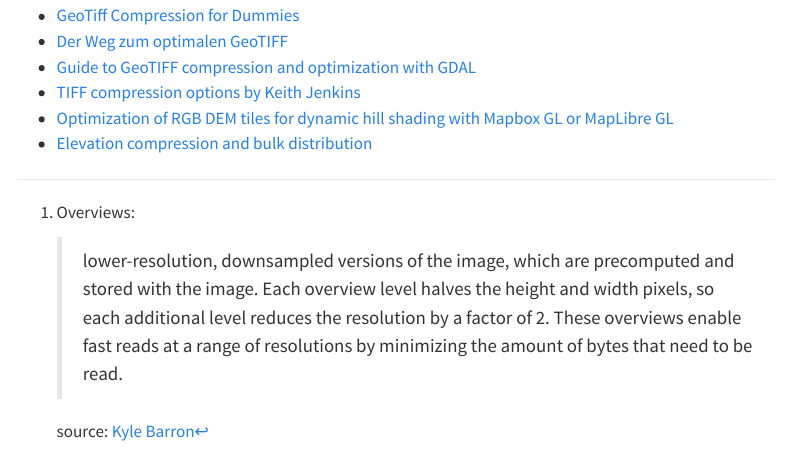
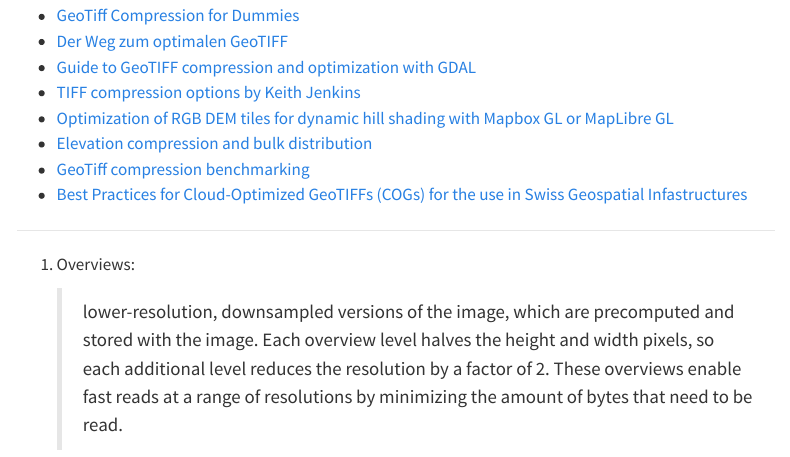
Before and after one commit to wiesehahn/wiesehahn.github.io, a Quarto document (posts/image_compression/index.qmd): the page in a window 1100 px wide, from 5960 px down. Rendered offline with R 4.5, knitr and Pandoc in place of Quarto, with nearby package versions; menus at the side of the page are left out.

Commit message:
add sources

```diff
--- a/posts/image_compression/index.qmd
+++ b/posts/image_compression/index.qmd
@@ -272,3 +272,5 @@
 - [TIFF compression options by Keith Jenkins](https://gist.github.com/kgjenkins/877ff0bf7aef20f87895a6e93d61fb43)
 - [Optimization of RGB DEM tiles for dynamic hill shading with Mapbox GL or MapLibre GL](https://medium.com/@frederic.rodrigo/optimization-of-rgb-dem-tiles-for-dynamic-hill-shading-with-mapbox-gl-or-maplibre-gl-55bef8eb3d86)
 - [Elevation compression and bulk distribution](https://github.com/linz/elevation/tree/master/docs/tiff-compression)
+- [GeoTiff compression benchmarking](https://krstn.eu/GeoTiff-compression-benchmarking/)
+- [Best Practices for Cloud-Optimized GeoTIFFs (COGs) for the use in Swiss Geospatial Infastructures](https://github.com/geostandards-ch/cog-best-practices)
```
